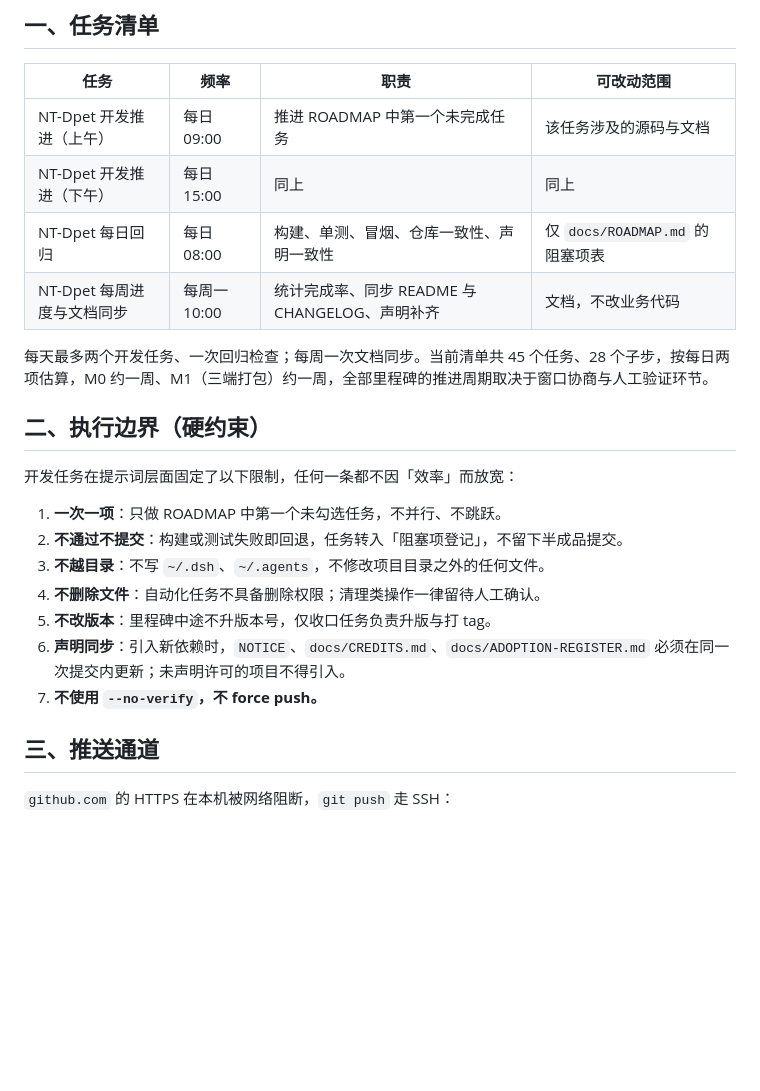
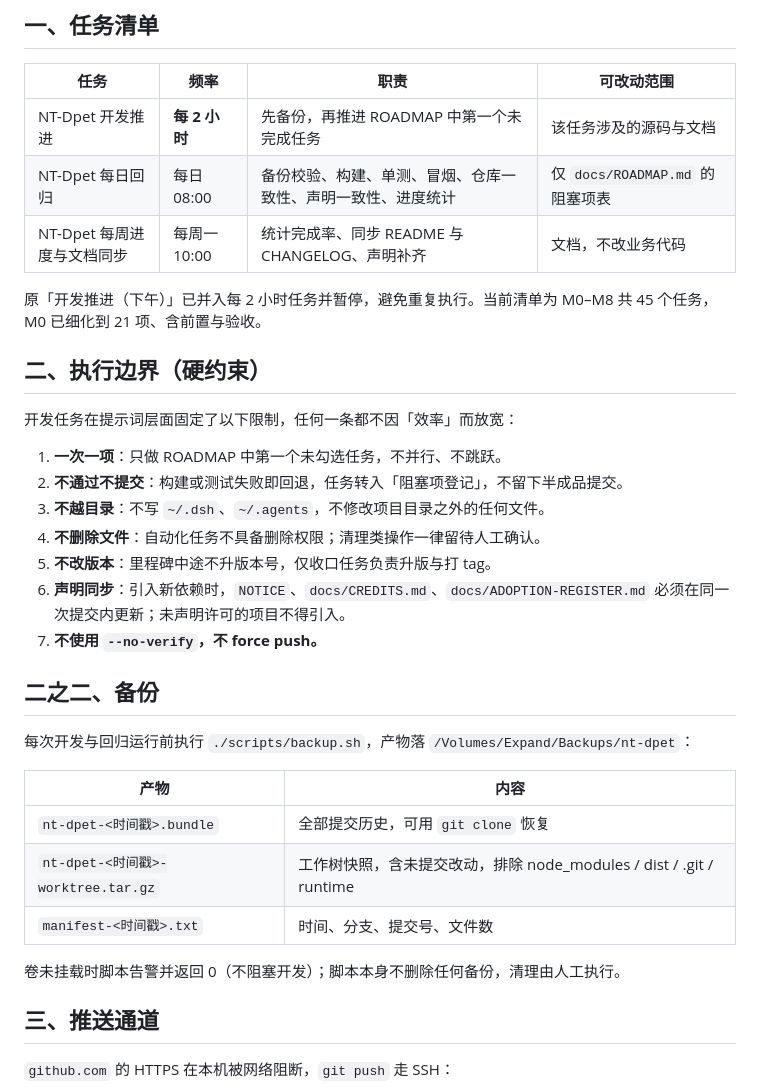
Before and after one commit to ntars/NT-Dpet, a Markdown page: docs/AUTOMATION.md, the part around the change. Rendered like a GitHub page; blank space fills up the shorter version.

Commit message:
定时任务改为每 2 小时执行并强制先备份
- 开发推进改为 FREQ=HOURLY;INTERVAL=2，每次运行第一步执行 scripts/backup.sh
- 原下午任务并入并暂停，避免重复
- 回归任务增加备份校验与 ROADMAP 进度统计
- 周报任务增加备份体积统计与「已无可执行任务」判定
- docs/AUTOMATION.md 同步备份产物说明与频率

无事可做时的行为已在提示词中固定：不得虚构任务，
只做完整回归并在结论写明「清单已全部完成，建议暂停」。

```diff
--- a/docs/AUTOMATION.md
+++ b/docs/AUTOMATION.md
@@ -7,12 +7,11 @@
 
 | 任务 | 频率 | 职责 | 可改动范围 |
 |---|---|---|---|
-| NT-Dpet 开发推进（上午） | 每日 09:00 | 推进 ROADMAP 中第一个未完成任务 | 该任务涉及的源码与文档 |
-| NT-Dpet 开发推进（下午） | 每日 15:00 | 同上 | 同上 |
-| NT-Dpet 每日回归 | 每日 08:00 | 构建、单测、冒烟、仓库一致性、声明一致性 | 仅 `docs/ROADMAP.md` 的阻塞项表 |
+| NT-Dpet 开发推进 | **每 2 小时** | 先备份，再推进 ROADMAP 中第一个未完成任务 | 该任务涉及的源码与文档 |
+| NT-Dpet 每日回归 | 每日 08:00 | 备份校验、构建、单测、冒烟、仓库一致性、声明一致性、进度统计 | 仅 `docs/ROADMAP.md` 的阻塞项表 |
 | NT-Dpet 每周进度与文档同步 | 每周一 10:00 | 统计完成率、同步 README 与 CHANGELOG、声明补齐 | 文档，不改业务代码 |
 
-每天最多两个开发任务、一次回归检查；每周一次文档同步。当前清单共 45 个任务、28 个子步，按每日两项估算，M0 约一周、M1（三端打包）约一周，全部里程碑的推进周期取决于窗口协商与人工验证环节。
+原「开发推进（下午）」已并入每 2 小时任务并暂停，避免重复执行。当前清单为 M0–M8 共 45 个任务，M0 已细化到 21 项、含前置与验收。
 
 ## 二、执行边界（硬约束）
 
@@ -25,6 +24,18 @@
 5. **不改版本**：里程碑中途不升版本号，仅收口任务负责升版与打 tag。
 6. **声明同步**：引入新依赖时，`NOTICE`、`docs/CREDITS.md`、`docs/ADOPTION-REGISTER.md` 必须在同一次提交内更新；未声明许可的项目不得引入。
 7. **不使用 `--no-verify`，不 force push。**
+
+## 二之二、备份
+
+每次开发与回归运行前执行 `./scripts/backup.sh`，产物落 `/Volumes/Expand/Backups/nt-dpet`：
+
+| 产物 | 内容 |
+|---|---|
+| `nt-dpet-<时间戳>.bundle` | 全部提交历史，可用 `git clone` 恢复 |
+| `nt-dpet-<时间戳>-worktree.tar.gz` | 工作树快照，含未提交改动，排除 node_modules / dist / .git / runtime |
+| `manifest-<时间戳>.txt` | 时间、分支、提交号、文件数 |
+
+卷未挂载时脚本告警并返回 0（不阻塞开发）；脚本本身不删除任何备份，清理由人工执行。
 
 ## 三、推送通道
 
```
